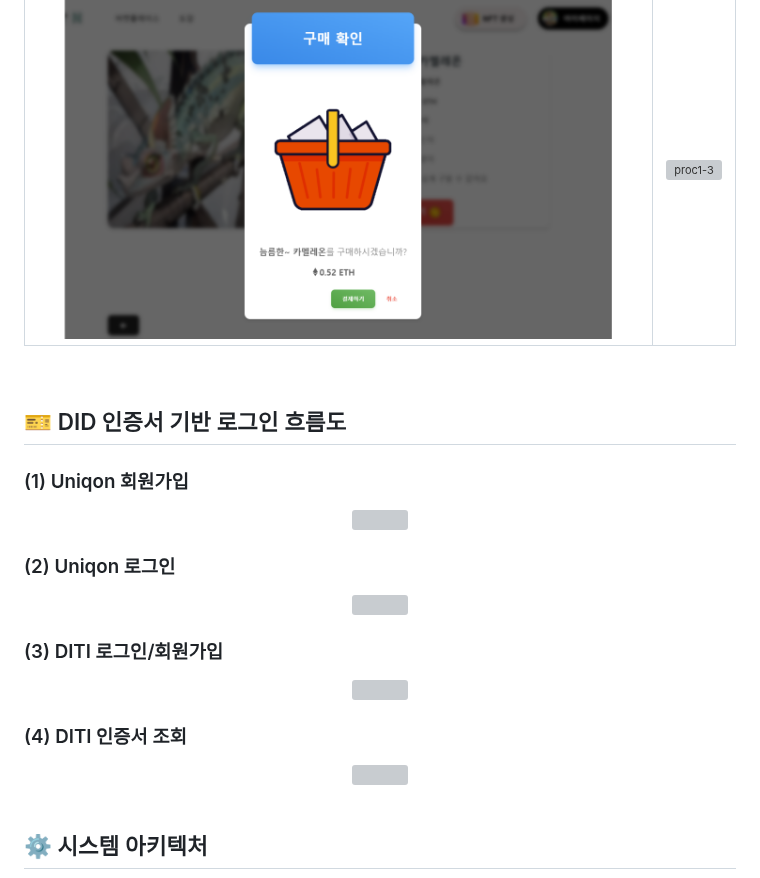
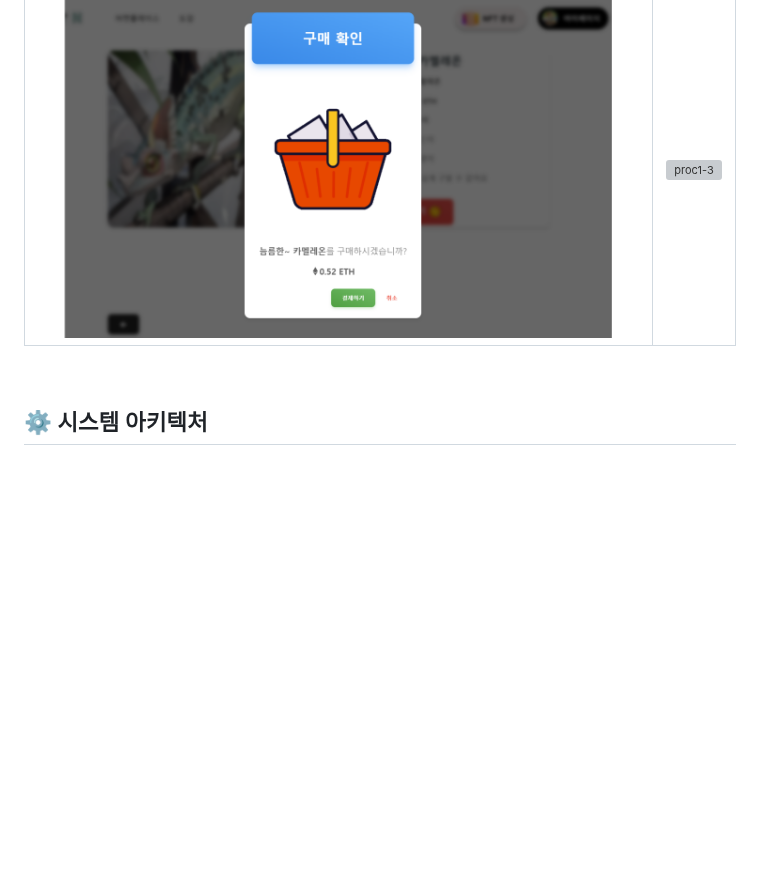
Before and after one commit to ji-hyon/uniq-on, a Markdown page: README.md, the part around the change. Drawn GitHub-style; blank space fills up the shorter version; grey boxes are pictures that could not be loaded.

```diff
--- a/README.md
+++ b/README.md
@@ -80,28 +80,6 @@
 |![proc1-2](img/uniqon/transaction_fill.png)|![proc1-3](img/uniqon/collection_fill.png)|
 <br>
 
-## 🎫 DID 인증서 기반 로그인 흐름도
-### (1) Uniqon 회원가입
-<div align="center">
-    <img src="" width="70%"/>
-</div>
-
-### (2) Uniqon 로그인
-<div align="center">
-    <img src="" width="70%"/>
-</div>
-
-### (3) DITI 로그인/회원가입
-<div align="center">
-    <img src="" width="70%"/>
-</div>
-
-### (4) DITI 인증서 조회
-<div align="center">
-    <img src="" width="70%"/>
-</div>
-<br>
-
 ## ⚙ 시스템 아키텍처
 <div align="center">
     <img src="img/architecture.png" width="70%"/>
```
